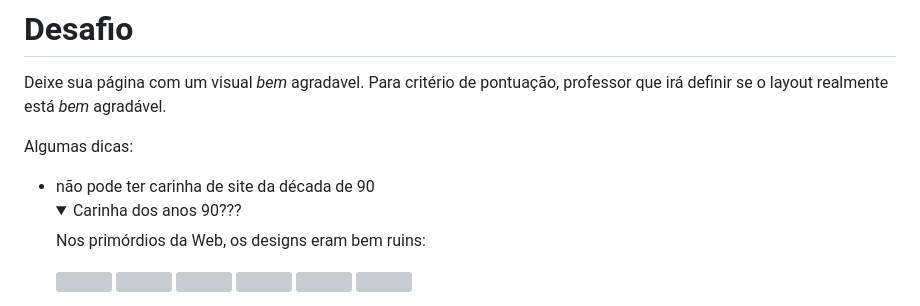
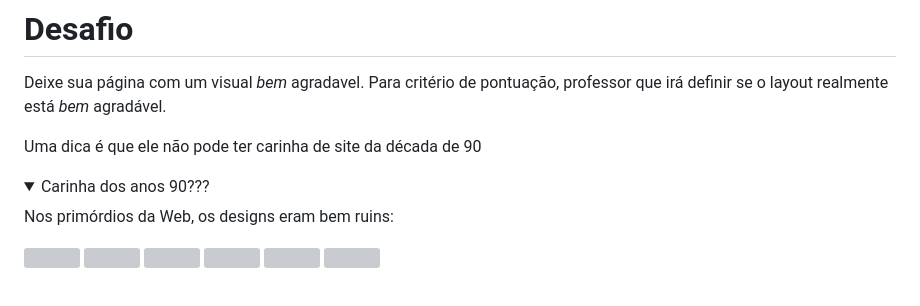
Before and after one commit to Guilherme-Placido/prv_cefet-front-end-my-lovely-page, a Markdown page: README.md, the part around the change. Rendered like a GitHub page; folded sections open; grey boxes are pictures that could not be loaded.

```diff
--- a/README.md
+++ b/README.md
@@ -16,8 +16,7 @@ Além disso, você deve usar CSS usando obrigatoriamente:
 # Desafio
 Deixe sua página com um visual *bem* agradavel. Para critério de pontuação, professor que irá definir se o layout realmente está *bem* agradável.
 
-Algumas dicas:
-- não pode ter carinha de site da década de 90
+Uma dica é que ele não pode ter carinha de site da década de 90
    <details>
       <summary>Carinha dos anos 90???</summary>
       <p>Nos primórdios da Web, os designs eram bem ruins:
```
